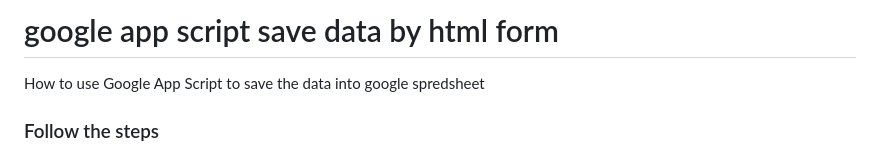
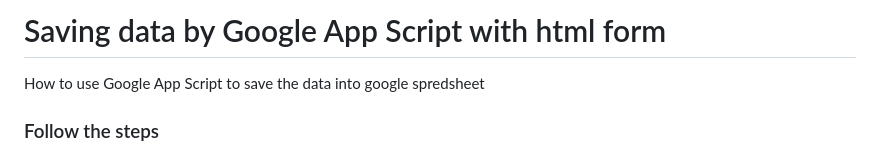
Before and after one commit to dhirajpatra/google_app_script_html_form, a Markdown page: README.md, the part around the change. GitHub-like rendering.

```diff
--- a/README.md
+++ b/README.md
@@ -1,4 +1,4 @@
-# google app script save data by html form
+# Saving data by Google App Script with html form
 How to use Google App Script to save the data into google spredsheet
 
 ### Follow the steps
```
